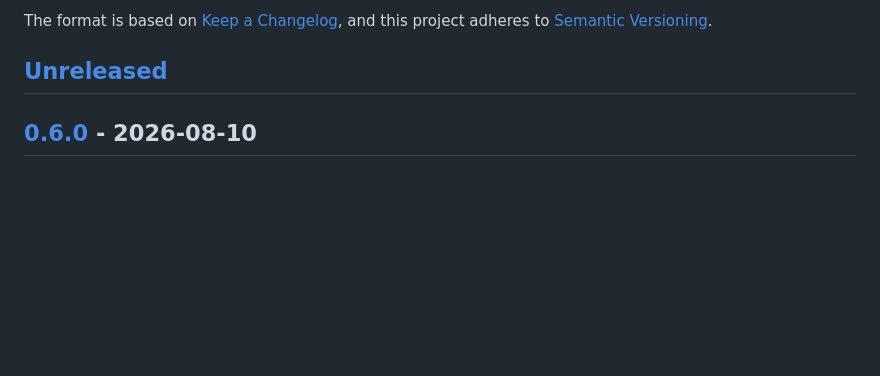
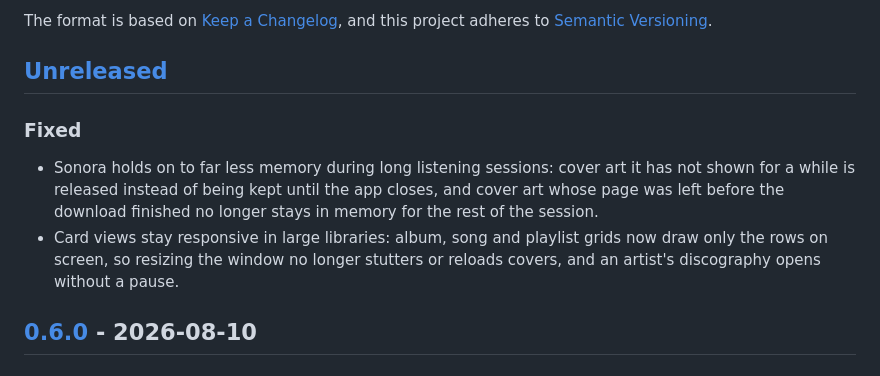
Before and after one commit to Hato1125/sonora, a Markdown page: CHANGELOG.md, the part around the change. Rendered like a GitHub page; blank space fills up the shorter version.

Commit message:
docs: record the memory and card view fixes

```diff
--- a/CHANGELOG.md
+++ b/CHANGELOG.md
@@ -6,6 +6,15 @@ The format is based on [Keep a Changelog](https://keepachangelog.com/en/1.1.0/),
 adheres to [Semantic Versioning](https://semver.org/spec/v2.0.0.html).
 
 ## [Unreleased]
+
+### Fixed
+
+- Sonora holds on to far less memory during long listening sessions: cover art it has not shown for
+  a while is released instead of being kept until the app closes, and cover art whose page was left
+  before the download finished no longer stays in memory for the rest of the session.
+- Card views stay responsive in large libraries: album, song and playlist grids now draw only the
+  rows on screen, so resizing the window no longer stutters or reloads covers, and an artist's
+  discography opens without a pause.
 
 ## [0.6.0] - 2026-08-10
 
```
